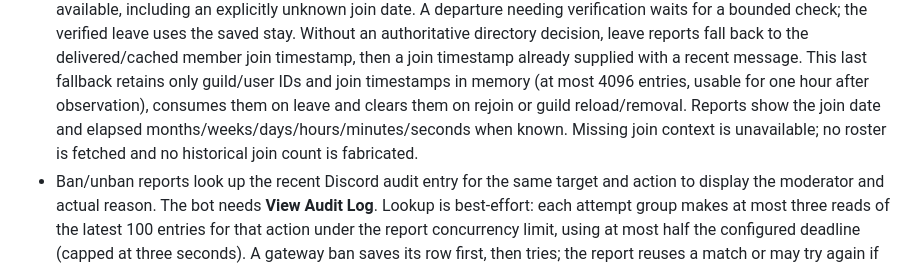
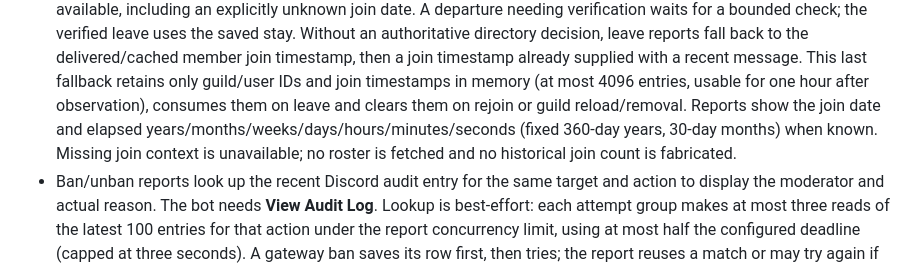
Before and after one commit to jatmn/jModGuard, a Markdown page: docs/LOGGING-DATA.md, the part around the change. Rendered like a GitHub page.

```diff
--- a/docs/LOGGING-DATA.md
+++ b/docs/LOGGING-DATA.md
@@ -96,7 +96,7 @@ and persistence contracts below are unchanged.
   This last fallback retains only guild/user IDs
   and join timestamps in memory (at most 4096 entries, usable for one hour after
   observation), consumes them on leave and clears them on rejoin or guild reload/removal.
-  Reports show the join date and elapsed months/weeks/days/hours/minutes/seconds when known. Missing join
+  Reports show the join date and elapsed years/months/weeks/days/hours/minutes/seconds (fixed 360-day years, 30-day months) when known. Missing join
   context is unavailable; no roster is fetched and no historical join count is fabricated.
 - Ban/unban reports look up the recent Discord audit entry for the same target and
   action to display the moderator and actual reason. The bot needs **View Audit Log**.
```
Also changed, not shown: docs/COMMANDS.md (+3 -3 lines).
